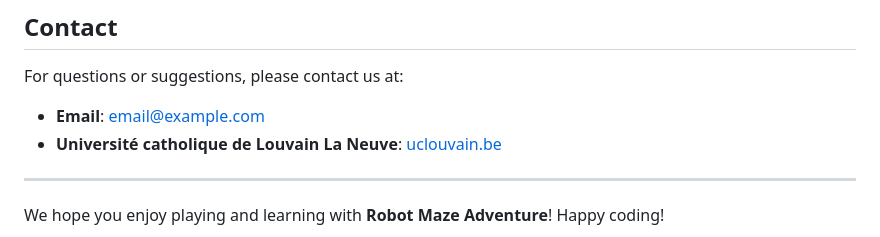
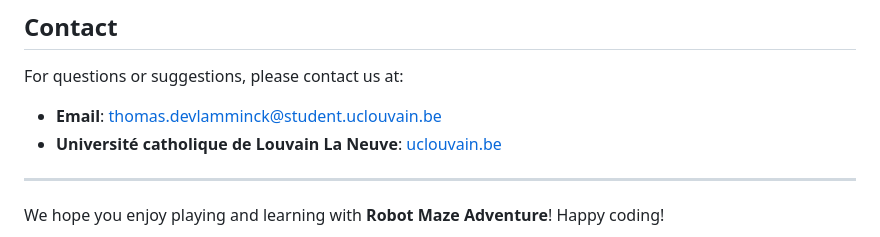
Before and after one commit to thomasdevl/RobotPrintempsDesSciences, a Markdown page: README.md, the part around the change. Rendered like a GitHub page.

```diff
--- a/README.md
+++ b/README.md
@@ -70,7 +70,7 @@ This project is licensed under the MIT License. See the [LICENSE](LICENSE) file
 
 ## Contact
 For questions or suggestions, please contact us at:
-- **Email**: [email@example.com](mailto:email@example.com)
+- **Email**: [thomas.devlamminck@student.uclouvain.be](mailto:thomas.devlamminck@student.uclouvain.be)
 - **Université catholique de Louvain La Neuve**: [uclouvain.be](https://www.uclouvain.be)
 
 ---
```
